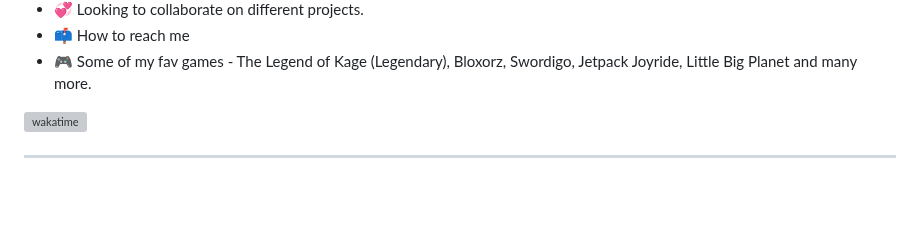
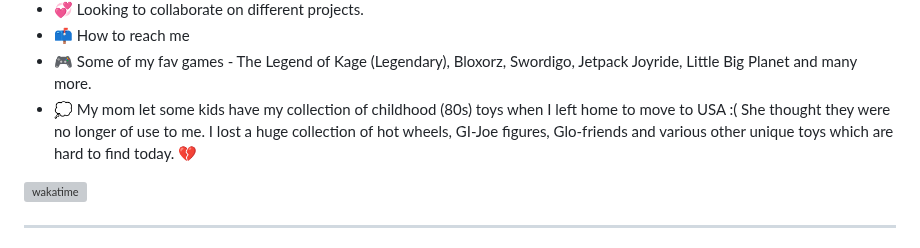
Before and after one commit to rhundal/rhundal, a Markdown page: README.md, the part around the change. Rendered like a GitHub page; blank space fills up the shorter version; grey boxes are pictures that could not be loaded.

```diff
--- a/README.md
+++ b/README.md
@@ -4,6 +4,7 @@
 - 💞️ Looking to collaborate on different projects.
 - 📫 How to reach me
 - :video_game: Some of my fav games - The Legend of Kage (Legendary), Bloxorz, Swordigo, Jetpack Joyride, Little Big Planet and many more.
+- :thought_balloon: My mom let some kids have my collection of childhood (80s) toys when I left home to move to USA :( She thought they were no longer of use to me. I lost a huge collection of hot wheels, GI-Joe figures, Glo-friends and various other unique toys which are hard to find today. :broken_heart:
 
 <!---
 rhundal/rhundal is a ✨ special ✨ repository because its `README.md` (this file) appears on your GitHub profile.
```
